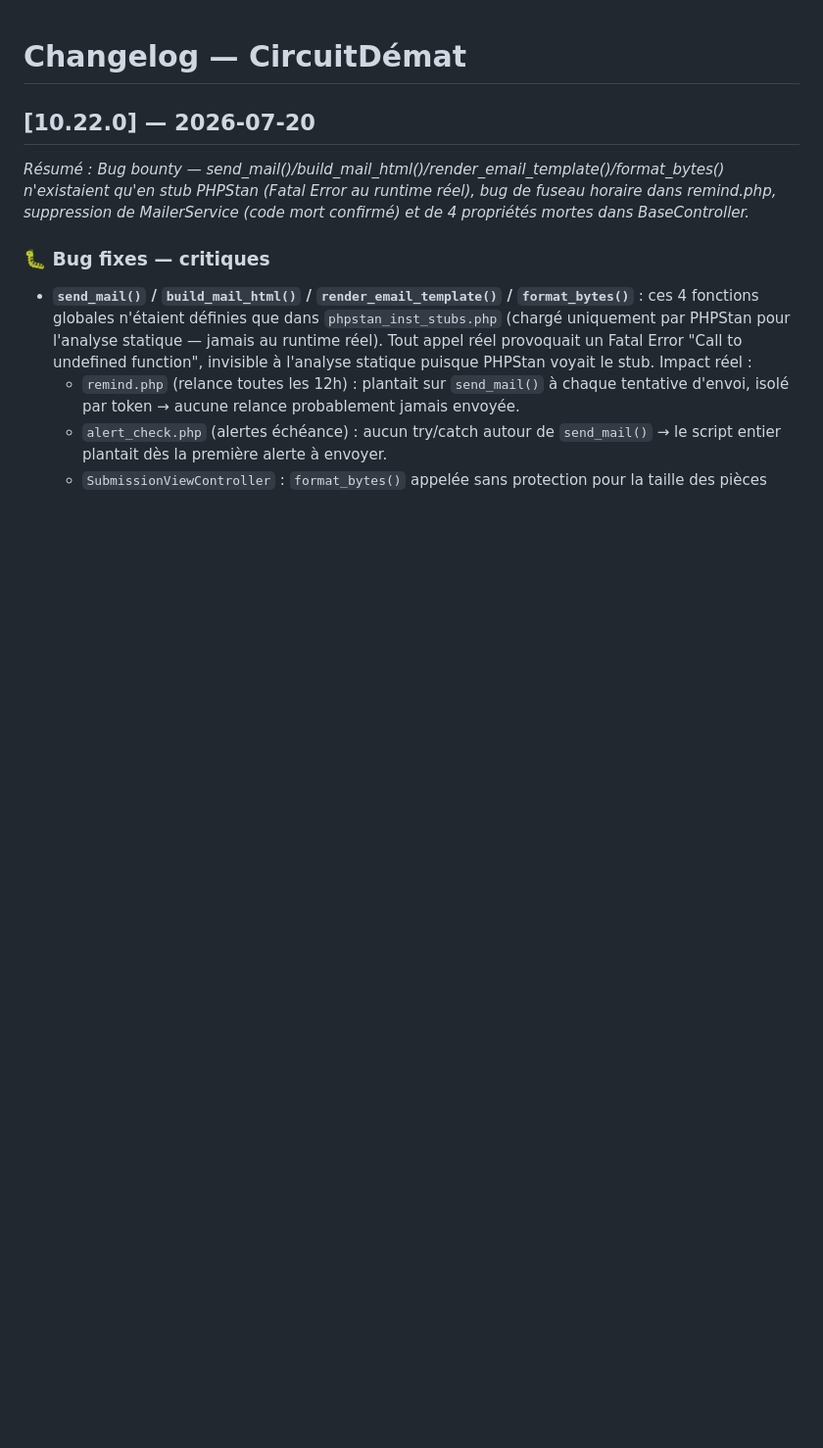
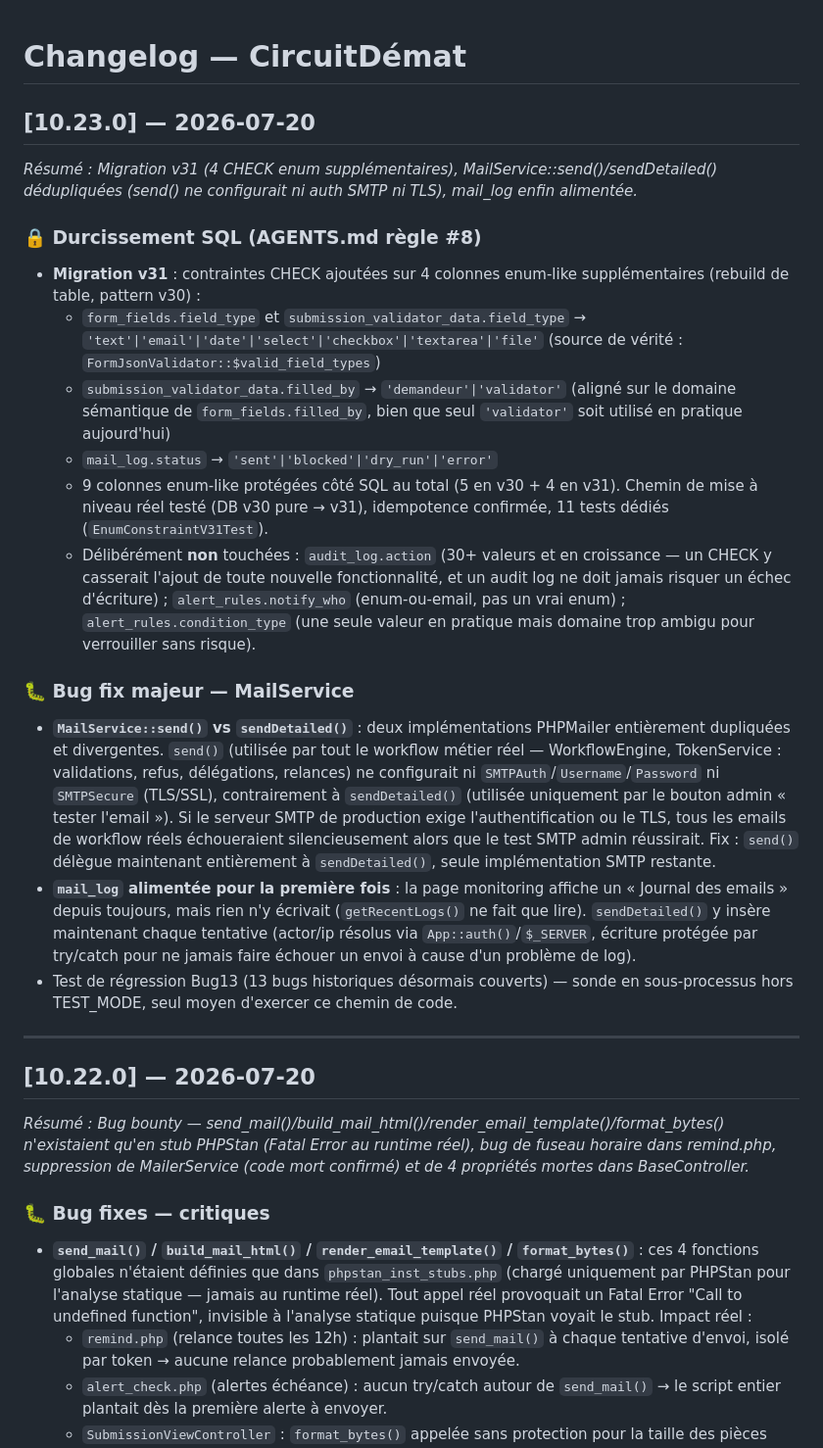
Before and after one commit to olivier-noblanc/formulaire-dematerialise, a Markdown page: CHANGELOG.md, the part around the change. Shown at 98% size. Drawn GitHub-style; blank space fills up the shorter version.

Commit message:
docs: CHANGELOG v10.23.0 + TODO à jour (migration v31, fix MailService send/sendDetailed)

```diff
--- a/CHANGELOG.md
+++ b/CHANGELOG.md
@@ -1,4 +1,24 @@
 # Changelog — CircuitDémat
+
+## [10.23.0] — 2026-07-20
+_Résumé : Migration v31 (4 CHECK enum supplémentaires), MailService::send()/sendDetailed() dédupliquées (send() ne configurait ni auth SMTP ni TLS), mail_log enfin alimentée._
+
+### 🔒 Durcissement SQL (AGENTS.md règle #8)
+
+- **Migration v31** : contraintes CHECK ajoutées sur 4 colonnes enum-like supplémentaires (rebuild de table, pattern v30) :
+  - `form_fields.field_type` et `submission_validator_data.field_type` → `'text'|'email'|'date'|'select'|'checkbox'|'textarea'|'file'` (source de vérité : `FormJsonValidator::$valid_field_types`)
+  - `submission_validator_data.filled_by` → `'demandeur'|'validator'` (aligné sur le domaine sémantique de `form_fields.filled_by`, bien que seul `'validator'` soit utilisé en pratique aujourd'hui)
+  - `mail_log.status` → `'sent'|'blocked'|'dry_run'|'error'`
+  - 9 colonnes enum-like protégées côté SQL au total (5 en v30 + 4 en v31). Chemin de mise à niveau réel testé (DB v30 pure → v31), idempotence confirmée, 11 tests dédiés (`EnumConstraintV31Test`).
+  - Délibérément **non** touchées : `audit_log.action` (30+ valeurs et en croissance — un CHECK y casserait l'ajout de toute nouvelle fonctionnalité, et un audit log ne doit jamais risquer un échec d'écriture) ; `alert_rules.notify_who` (enum-ou-email, pas un vrai enum) ; `alert_rules.condition_type` (une seule valeur en pratique mais domaine trop ambigu pour verrouiller sans risque).
+
+### 🐛 Bug fix majeur — MailService
+
+- **`MailService::send()` vs `sendDetailed()`** : deux implémentations PHPMailer entièrement dupliquées et divergentes. `send()` (utilisée par tout le workflow métier réel — WorkflowEngine, TokenService : validations, refus, délégations, relances) ne configurait ni `SMTPAuth`/`Username`/`Password` ni `SMTPSecure` (TLS/SSL), contrairement à `sendDetailed()` (utilisée uniquement par le bouton admin « tester l'email »). Si le serveur SMTP de production exige l'authentification ou le TLS, tous les emails de workflow réels échoueraient silencieusement alors que le test SMTP admin réussirait. Fix : `send()` délègue maintenant entièrement à `sendDetailed()`, seule implémentation SMTP restante.
+- **`mail_log` alimentée pour la première fois** : la page monitoring affiche un « Journal des emails » depuis toujours, mais rien n'y écrivait (`getRecentLogs()` ne fait que lire). `sendDetailed()` y insère maintenant chaque tentative (actor/ip résolus via `App::auth()`/`$_SERVER`, écriture protégée par try/catch pour ne jamais faire échouer un envoi à cause d'un problème de log).
+- Test de régression Bug13 (13 bugs historiques désormais couverts) — sonde en sous-processus hors TEST_MODE, seul moyen d'exercer ce chemin de code.
+
+---
 
 ## [10.22.0] — 2026-07-20
 _Résumé : Bug bounty — send_mail()/build_mail_html()/render_email_template()/format_bytes() n'existaient qu'en stub PHPStan (Fatal Error au runtime réel), bug de fuseau horaire dans remind.php, suppression de MailerService (code mort confirmé) et de 4 propriétés mortes dans BaseController._
```
Also changed, not shown: TODO.md (+8 -1 lines).
